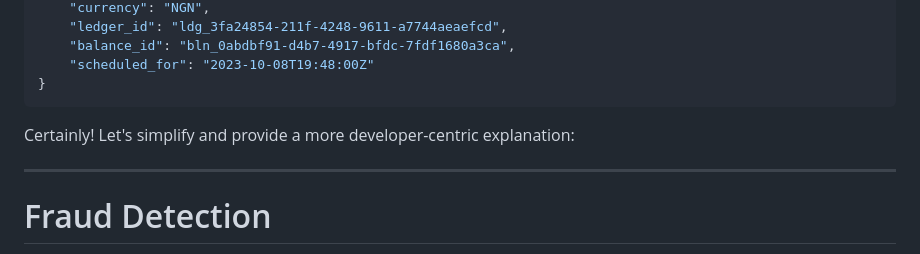
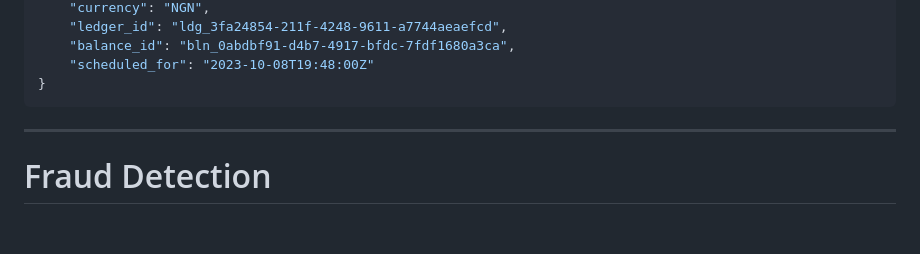
Before and after one commit to blnkfinance/blnk, a Markdown page: README.md, the part around the change. GitHub-like rendering; blank space fills up the shorter version.

```diff
--- a/README.md
+++ b/README.md
@@ -302,7 +302,6 @@ Blnk offers a powerful feature that allows you to schedule transactions for futu
 
 [//]: # ()
 
-Certainly! Let's simplify and provide a more developer-centric explanation:
 
 ---
 # Fraud Detection
```
